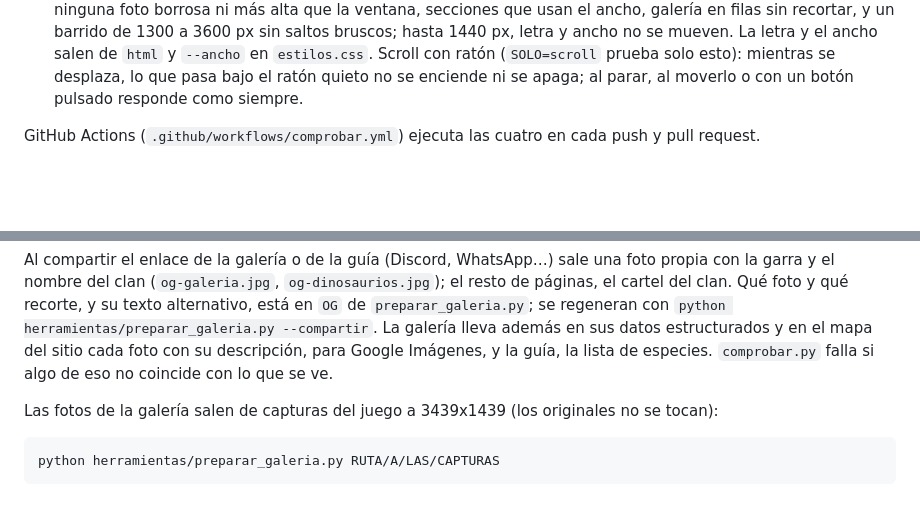
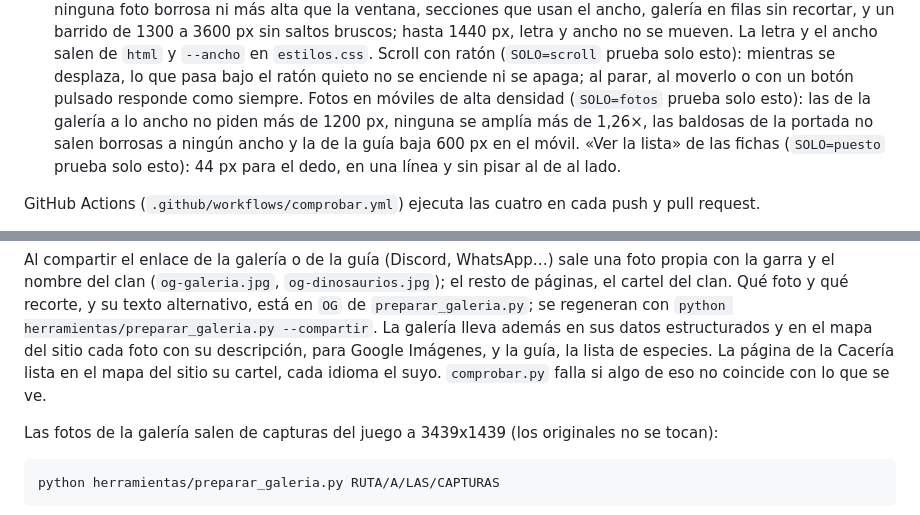
Before and after one commit to mmortexx/garra-iberica, a Markdown page: README.md, 2 parts joined by grey strips. Drawn GitHub-style; blank space fills up the shorter version.

Commit message:
README: las pruebas nuevas de fotos y de «ver la lista», y el cartel en el mapa del sitio
Co-Authored-By: Claude Opus 5.5 <noreply@anthropic.com>

```diff
--- a/README.md
+++ b/README.md
@@ -186,6 +186,9 @@ python herramientas/prueba_borradores.py
   1440 px, letra y ancho no se mueven. La letra y el ancho salen de `html` y `--ancho` en `estilos.css`.
   Scroll con ratón (`SOLO=scroll` prueba solo esto): mientras se desplaza, lo que pasa bajo el ratón quieto no
   se enciende ni se apaga; al parar, al moverlo o con un botón pulsado responde como siempre.
+  Fotos en móviles de alta densidad (`SOLO=fotos` prueba solo esto): las de la galería a lo ancho no piden más de 1200 px, ninguna se
+  amplía más de 1,26×, las baldosas de la portada no salen borrosas a ningún ancho y la de la guía baja 600 px en el móvil.
+  «Ver la lista» de las fichas (`SOLO=puesto` prueba solo esto): 44 px para el dedo, en una línea y sin pisar al de al lado.
 
 GitHub Actions (`.github/workflows/comprobar.yml`) ejecuta las cuatro en cada push y pull request.
 
@@ -233,7 +236,8 @@ garra y el nombre del clan (`og-galeria.jpg`, `og-dinosaurios.jpg`); el resto de
 del clan. Qué foto y qué recorte, y su texto alternativo, está en `OG` de `preparar_galeria.py`; se
 regeneran con `python herramientas/preparar_galeria.py --compartir`. La galería lleva además en sus
 datos estructurados y en el mapa del sitio cada foto con su descripción, para Google Imágenes, y la
-guía, la lista de especies. `comprobar.py` falla si algo de eso no coincide con lo que se ve.
+guía, la lista de especies. La página de la Cacería lista en el mapa del sitio su cartel, cada idioma el suyo.
+`comprobar.py` falla si algo de eso no coincide con lo que se ve.
 
 Las fotos de la galería salen de capturas del juego a 3439x1439 (los originales no se tocan):
 
```
